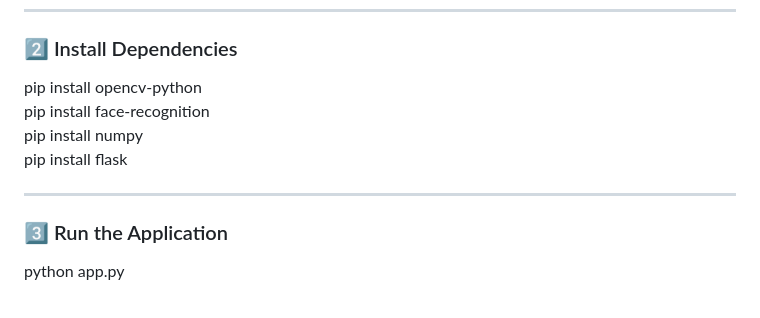
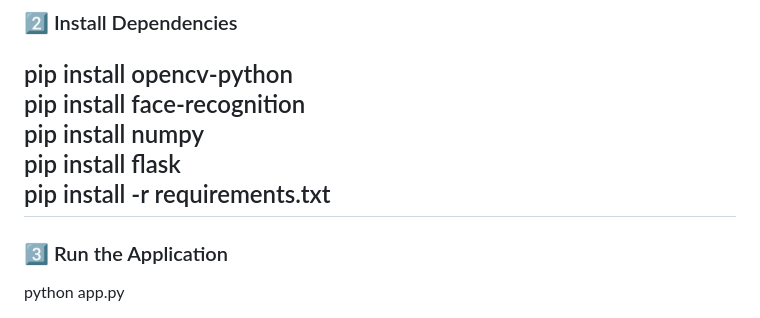
Before and after one commit to Aslam786218/AI-Powered-Face-Recognition-System, a Markdown page: README.md, the part around the change. GitHub-like rendering.

Commit message:
Update installation instructions in README
Add command to install dependencies from requirements.txt

```diff
--- a/README.md
+++ b/README.md
@@ -92,7 +92,7 @@ pip install opencv-python
 pip install face-recognition
 pip install numpy
 pip install flask
-
+pip install -r requirements.txt
 ---
 
 ### 3️⃣ Run the Application
```
